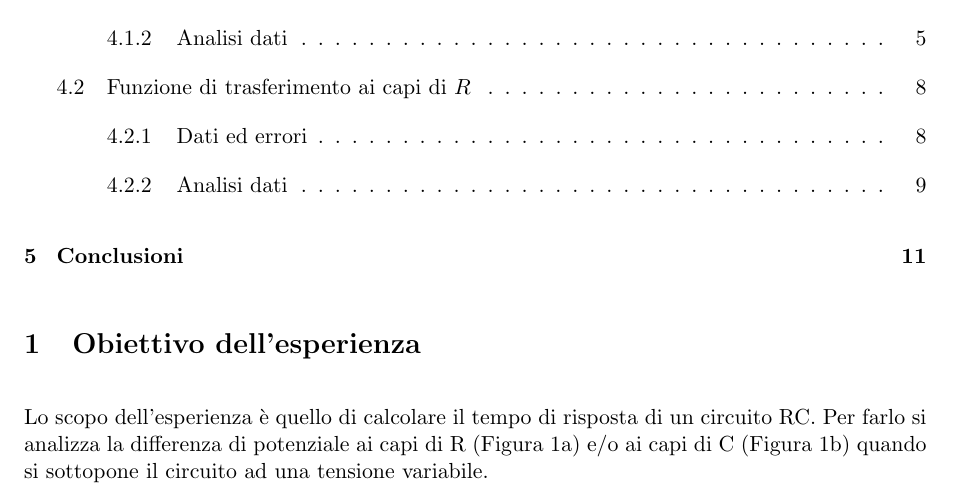
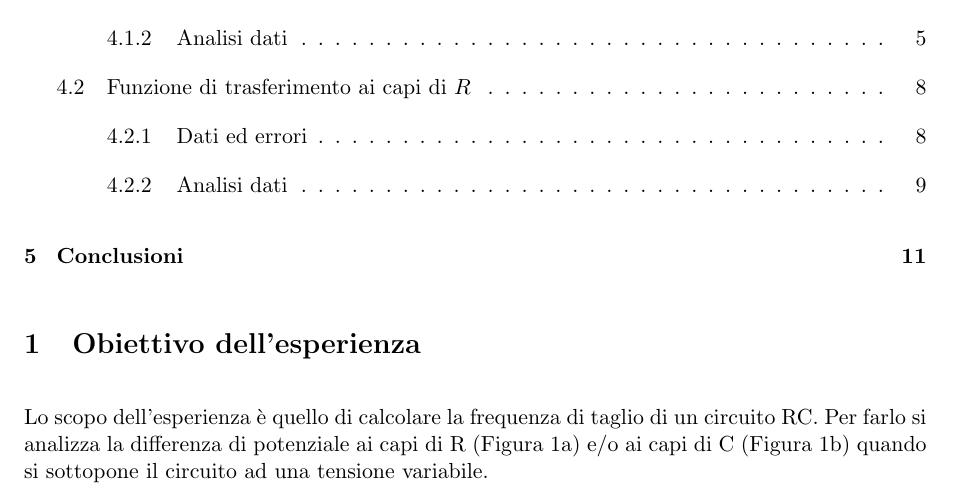
Before and after one commit to Nemoos-0/Lab2-E3, a LaTeX document (document/Relazione-3_Gruppo-9.tex): part of page 1 of 12, cut so that both start at the same text. Compiled offline with pdfLaTeX.

Commit message:
Edit tattico

```diff
--- a/document/Relazione-3_Gruppo-9.tex
+++ b/document/Relazione-3_Gruppo-9.tex
@@ -38,7 +38,7 @@
 
 \section{Obiettivo dell'esperienza}
 
-Lo scopo dell'esperienza è quello di calcolare il tempo di risposta di un circuito RC. Per farlo si analizza la differenza di potenziale ai capi di R (\autoref{fig:circuito R}) e/o ai capi di C (\autoref{fig:circuito C}) quando si sottopone il circuito ad una tensione variabile.
+Lo scopo dell'esperienza è quello di calcolare la frequenza di taglio di un circuito RC. Per farlo si analizza la differenza di potenziale ai capi di R (\autoref{fig:circuito R}) e/o ai capi di C (\autoref{fig:circuito C}) quando si sottopone il circuito ad una tensione variabile.
 
 \begin{figure}[ht!]
     \centering
```
Also changed, not shown: document/Relazione-3_Gruppo-9.pdf, 2 other files.
